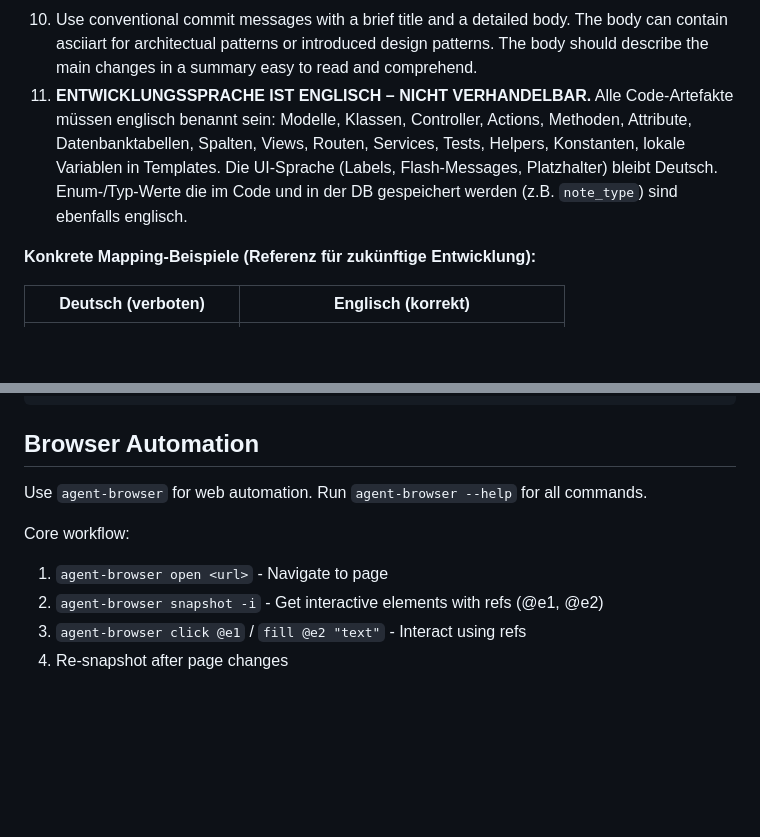
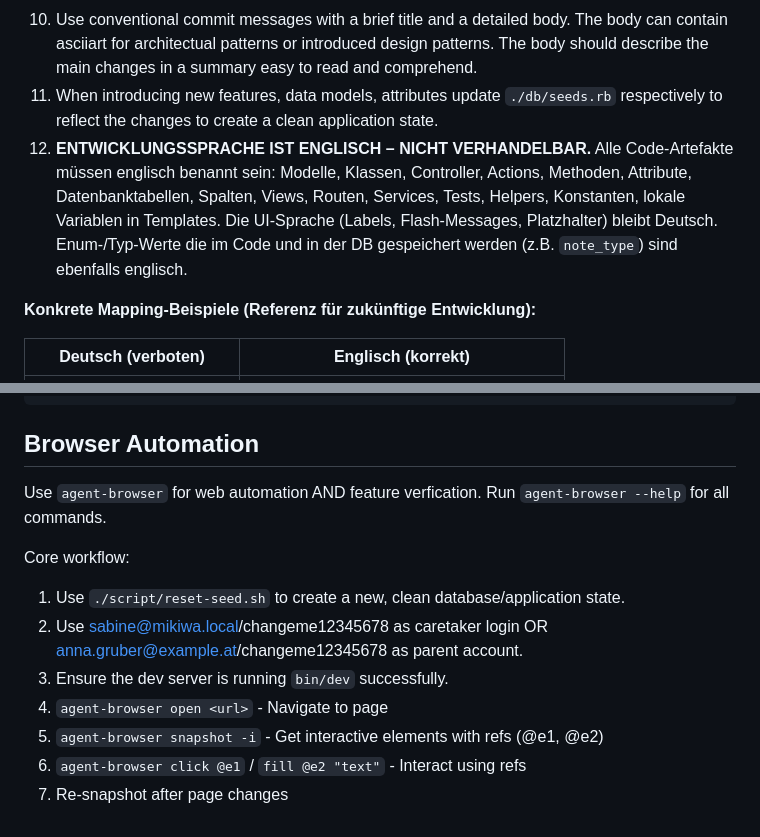
Before and after one commit to anka/mikiwa, a Markdown page: AGENTS.md, 2 parts joined by grey strips. GitHub-like rendering; blank space fills up the shorter version.

Commit message:
doc: Update AGENTS.md with seed data instructions

```diff
--- a/AGENTS.md
+++ b/AGENTS.md
@@ -60,7 +60,8 @@ Standard Rails layout. Key entry points:
 8. Business logic goes in dedicated service objects
 9. Background jobs use Solid Queue (Rails 8's default job backend) and should be small and idempotent
 10. Use conventional commit messages with a brief title and a detailed body. The body can contain asciiart for architectual patterns or introduced design patterns. The body should describe the main changes in a summary easy to read and comprehend.
-11. **ENTWICKLUNGSSPRACHE IST ENGLISCH – NICHT VERHANDELBAR.** Alle Code-Artefakte müssen englisch benannt sein: Modelle, Klassen, Controller, Actions, Methoden, Attribute, Datenbanktabellen, Spalten, Views, Routen, Services, Tests, Helpers, Konstanten, lokale Variablen in Templates. Die UI-Sprache (Labels, Flash-Messages, Platzhalter) bleibt Deutsch. Enum-/Typ-Werte die im Code und in der DB gespeichert werden (z.B. `note_type`) sind ebenfalls englisch.
+11. When introducing new features, data models, attributes update `./db/seeds.rb` respectively to reflect the changes to create a clean application state.
+12. **ENTWICKLUNGSSPRACHE IST ENGLISCH – NICHT VERHANDELBAR.** Alle Code-Artefakte müssen englisch benannt sein: Modelle, Klassen, Controller, Actions, Methoden, Attribute, Datenbanktabellen, Spalten, Views, Routen, Services, Tests, Helpers, Konstanten, lokale Variablen in Templates. Die UI-Sprache (Labels, Flash-Messages, Platzhalter) bleibt Deutsch. Enum-/Typ-Werte die im Code und in der DB gespeichert werden (z.B. `note_type`) sind ebenfalls englisch.
 
 **Konkrete Mapping-Beispiele (Referenz für zukünftige Entwicklung):**
 
@@ -151,11 +152,14 @@ For multi-step tasks, state a brief plan:
 
 ## Browser Automation
 
-Use `agent-browser` for web automation. Run `agent-browser --help` for all commands.
+Use `agent-browser` for web automation AND feature verfication. Run `agent-browser --help` for all commands.
 
 Core workflow:
 
-1. `agent-browser open <url>` - Navigate to page
-2. `agent-browser snapshot -i` - Get interactive elements with refs (@e1, @e2)
-3. `agent-browser click @e1` / `fill @e2 "text"` - Interact using refs
-4. Re-snapshot after page changes
+1. Use `./script/reset-seed.sh` to create a new, clean database/application state.
+2. Use sabine@mikiwa.local/changeme12345678 as caretaker login OR anna.gruber@example.at/changeme12345678 as parent account.
+3. Ensure the dev server is running `bin/dev` successfully.
+4. `agent-browser open <url>` - Navigate to page
+5. `agent-browser snapshot -i` - Get interactive elements with refs (@e1, @e2)
+6. `agent-browser click @e1` / `fill @e2 "text"` - Interact using refs
+7. Re-snapshot after page changes
```
